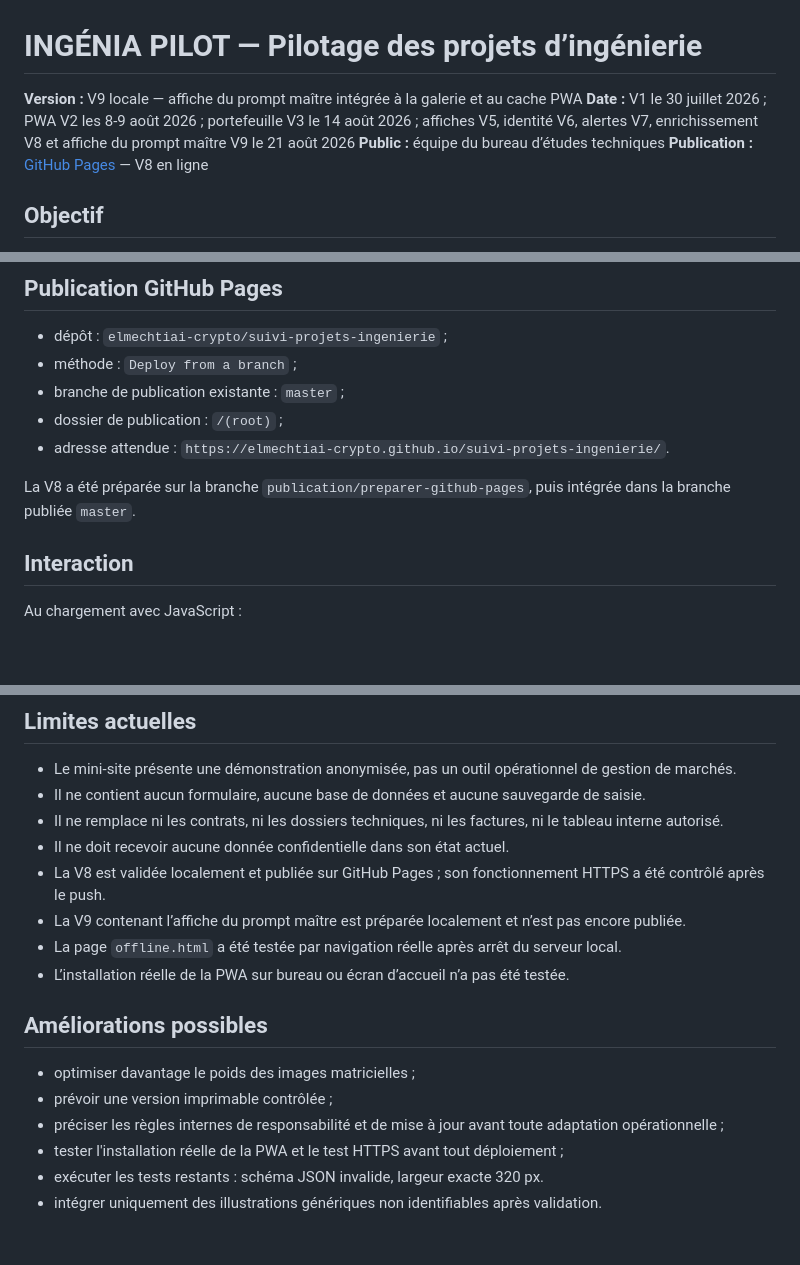
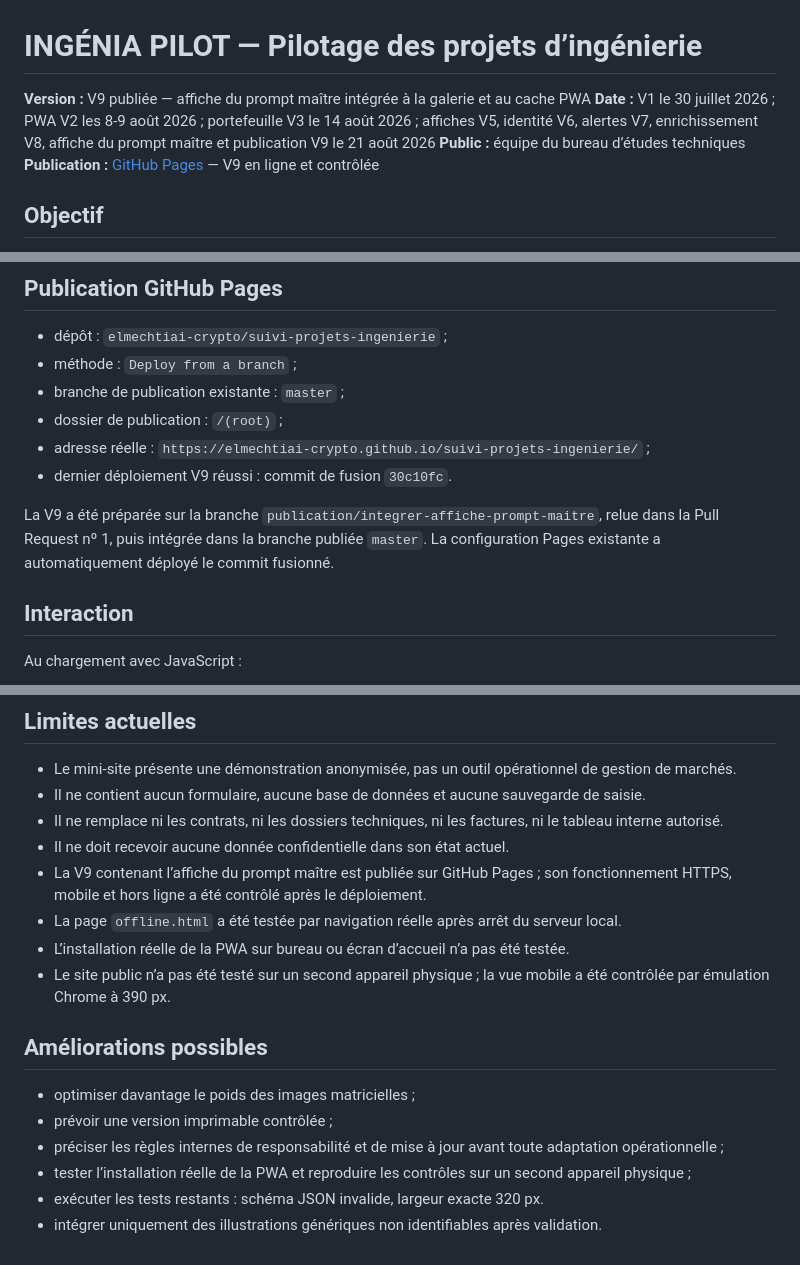
Before and after one commit to elmechtiai-crypto/suivi-projets-ingenierie, a Markdown page: README.md, 3 parts joined by grey strips. Drawn GitHub-style; blank space fills up the shorter version.

Commit message:
docs: finaliser la publication V9

```diff
--- a/README.md
+++ b/README.md
@@ -1,9 +1,9 @@
 # INGÉNIA PILOT — Pilotage des projets d’ingénierie
 
-**Version :** V9 locale — affiche du prompt maître intégrée à la galerie et au cache PWA
-**Date :** V1 le 30 juillet 2026 ; PWA V2 les 8-9 août 2026 ; portefeuille V3 le 14 août 2026 ; affiches V5, identité V6, alertes V7, enrichissement V8 et affiche du prompt maître V9 le 21 août 2026
+**Version :** V9 publiée — affiche du prompt maître intégrée à la galerie et au cache PWA
+**Date :** V1 le 30 juillet 2026 ; PWA V2 les 8-9 août 2026 ; portefeuille V3 le 14 août 2026 ; affiches V5, identité V6, alertes V7, enrichissement V8, affiche du prompt maître et publication V9 le 21 août 2026
 **Public :** équipe du bureau d’études techniques
-**Publication :** [GitHub Pages](https://elmechtiai-crypto.github.io/suivi-projets-ingenierie/) — V8 en ligne
+**Publication :** [GitHub Pages](https://elmechtiai-crypto.github.io/suivi-projets-ingenierie/) — V9 en ligne et contrôlée
 
 ## Objectif
 
@@ -77,9 +79,10 @@ Aucun compte, framework ni CDN n’est nécessaire. Une connexion Internet n’e
 - méthode : `Deploy from a branch` ;
 - branche de publication existante : `master` ;
 - dossier de publication : `/(root)` ;
-- adresse attendue : `https://elmechtiai-crypto.github.io/suivi-projets-ingenierie/`.
+- adresse réelle : `https://elmechtiai-crypto.github.io/suivi-projets-ingenierie/` ;
+- dernier déploiement V9 réussi : commit de fusion `30c10fc`.
 
-La V8 a été préparée sur la branche `publication/preparer-github-pages`, puis intégrée dans la branche publiée `master`.
+La V9 a été préparée sur la branche `publication/integrer-affiche-prompt-maitre`, relue dans la Pull Request nº 1, puis intégrée dans la branche publiée `master`. La configuration Pages existante a automatiquement déployé le commit fusionné.
 
 ## Interaction
 
@@ -234,16 +240,16 @@ Si JavaScript est indisponible, le contenu de la checklist reste présent dans l
 - Il ne contient aucun formulaire, aucune base de données et aucune sauvegarde de saisie.
 - Il ne remplace ni les contrats, ni les dossiers techniques, ni les factures, ni le tableau interne autorisé.
 - Il ne doit recevoir aucune donnée confidentielle dans son état actuel.
-- La V8 est validée localement et publiée sur GitHub Pages ; son fonctionnement HTTPS a été contrôlé après le push.
-- La V9 contenant l’affiche du prompt maître est préparée localement et n’est pas encore publiée.
+- La V9 contenant l’affiche du prompt maître est publiée sur GitHub Pages ; son fonctionnement HTTPS, mobile et hors ligne a été contrôlé après le déploiement.
 - La page `offline.html` a été testée par navigation réelle après arrêt du serveur local.
 - L’installation réelle de la PWA sur bureau ou écran d’accueil n’a pas été testée.
+- Le site public n’a pas été testé sur un second appareil physique ; la vue mobile a été contrôlée par émulation Chrome à 390 px.
 
 ## Améliorations possibles
 
 - optimiser davantage le poids des images matricielles ;
 - prévoir une version imprimable contrôlée ;
 - préciser les règles internes de responsabilité et de mise à jour avant toute adaptation opérationnelle ;
-- tester l'installation réelle de la PWA et le test HTTPS avant tout déploiement ;
+- tester l’installation réelle de la PWA et reproduire les contrôles sur un second appareil physique ;
 - exécuter les tests restants : schéma JSON invalide, largeur exacte 320 px.
 - intégrer uniquement des illustrations génériques non identifiables après validation.
```
Also changed, not shown: other parts of README.md (+6 -1 lines), RAPPORT-FINAL-GITHUB-PAGES.md (added, +59 -0 lines).
